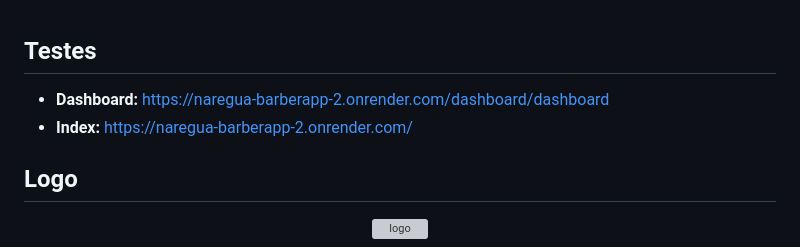
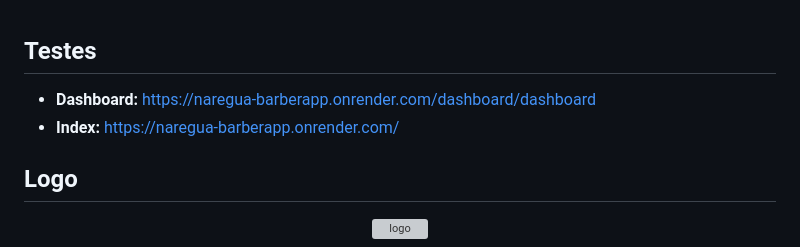
Before and after one commit to pabloedusilva/NaRegua-BarberApp, a Markdown page: README.md, the part around the change. Rendered like a GitHub page; grey boxes are pictures that could not be loaded.

```diff
--- a/README.md
+++ b/README.md
@@ -1,7 +1,9 @@
 ## Testes
 
-- **Dashboard:** https://naregua-barberapp-2.onrender.com/dashboard/dashboard
-- **Index:** https://naregua-barberapp-2.onrender.com/
+- **Dashboard:** https://naregua-barberapp.onrender.com/dashboard/dashboard
+- **Index:** https://naregua-barberapp.onrender.com/
+
+
 
 ## Logo
 <p align="center">
```
